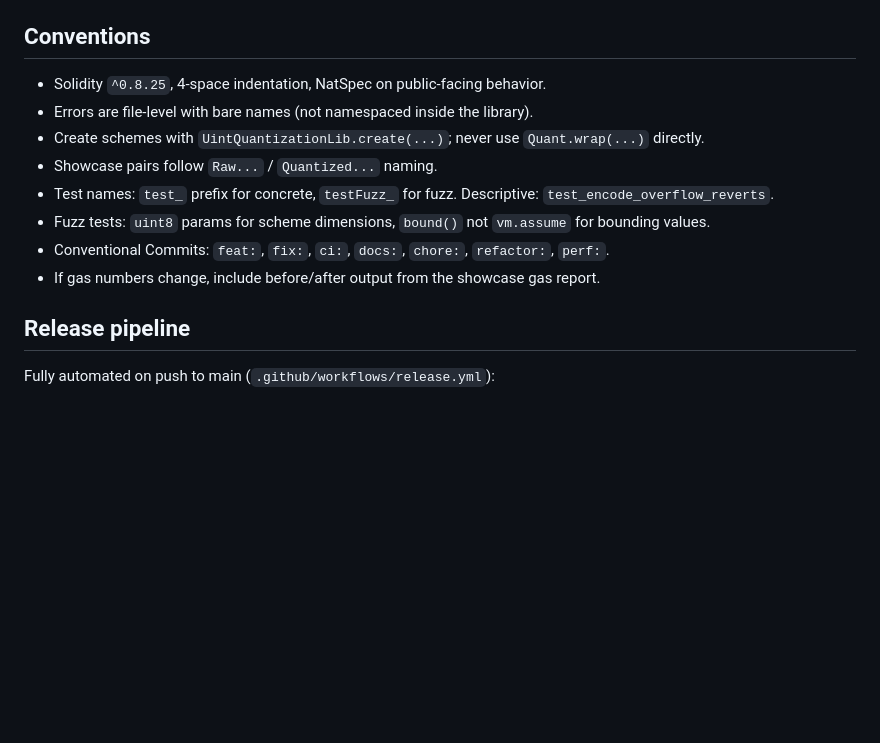
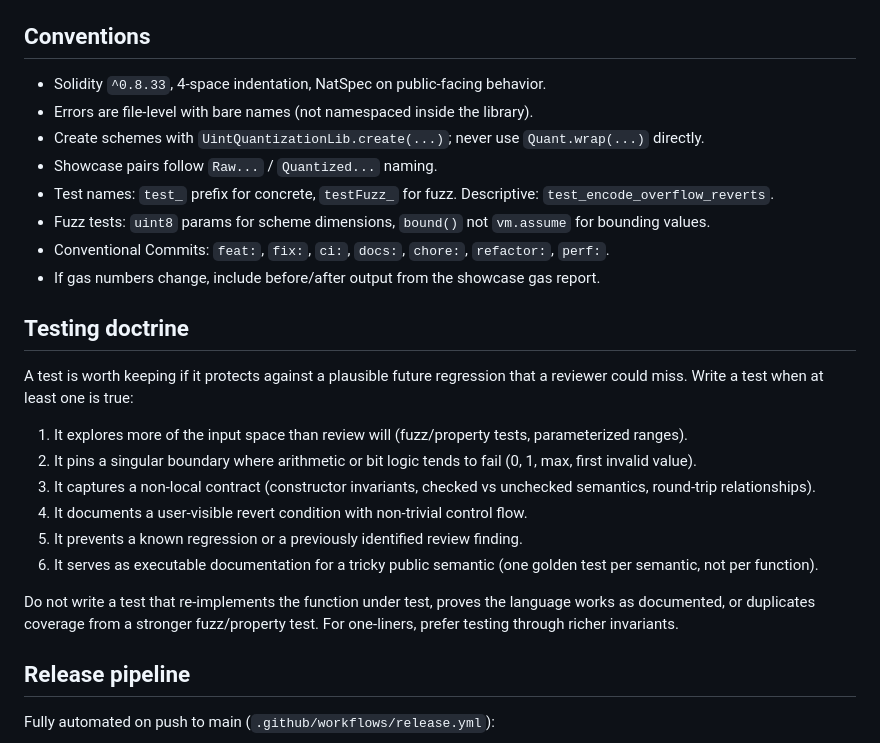
Before and after one commit to 0xferit/uint-quantization-lib, a Markdown page: AGENTS.md, the part around the change. GitHub-like rendering; blank space fills up the shorter version.

Commit message:
docs: add testing doctrine to AGENTS.md

```diff
--- a/AGENTS.md
+++ b/AGENTS.md
@@ -44,7 +44,7 @@ Production-style contracts for gas benchmarks only. Raw vs quantized pairs: `Raw
 
 ## Conventions
 
-- Solidity `^0.8.25`, 4-space indentation, NatSpec on public-facing behavior.
+- Solidity `^0.8.33`, 4-space indentation, NatSpec on public-facing behavior.
 - Errors are file-level with bare names (not namespaced inside the library).
 - Create schemes with `UintQuantizationLib.create(...)`; never use `Quant.wrap(...)` directly.
 - Showcase pairs follow `Raw...` / `Quantized...` naming.
@@ -52,6 +52,19 @@ Production-style contracts for gas benchmarks only. Raw vs quantized pairs: `Raw
 - Fuzz tests: `uint8` params for scheme dimensions, `bound()` not `vm.assume` for bounding values.
 - Conventional Commits: `feat:`, `fix:`, `ci:`, `docs:`, `chore:`, `refactor:`, `perf:`.
 - If gas numbers change, include before/after output from the showcase gas report.
+
+## Testing doctrine
+
+A test is worth keeping if it protects against a plausible future regression that a reviewer could miss. Write a test when at least one is true:
+
+1. It explores more of the input space than review will (fuzz/property tests, parameterized ranges).
+2. It pins a singular boundary where arithmetic or bit logic tends to fail (0, 1, max, first invalid value).
+3. It captures a non-local contract (constructor invariants, checked vs unchecked semantics, round-trip relationships).
+4. It documents a user-visible revert condition with non-trivial control flow.
+5. It prevents a known regression or a previously identified review finding.
+6. It serves as executable documentation for a tricky public semantic (one golden test per semantic, not per function).
+
+Do not write a test that re-implements the function under test, proves the language works as documented, or duplicates coverage from a stronger fuzz/property test. For one-liners, prefer testing through richer invariants.
 
 ## Release pipeline
 
```
